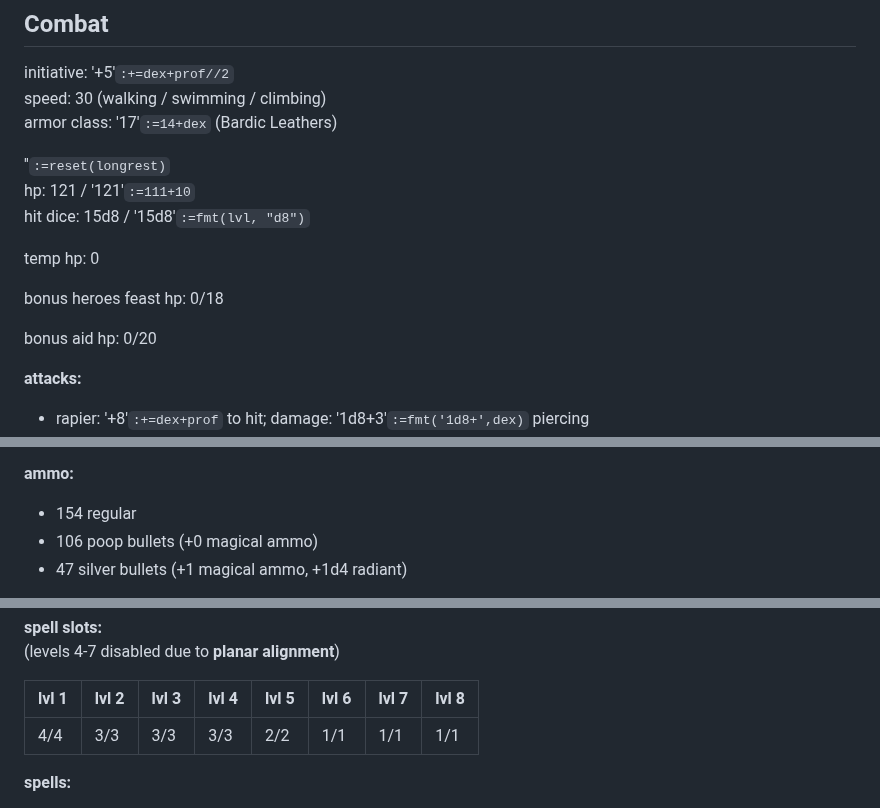
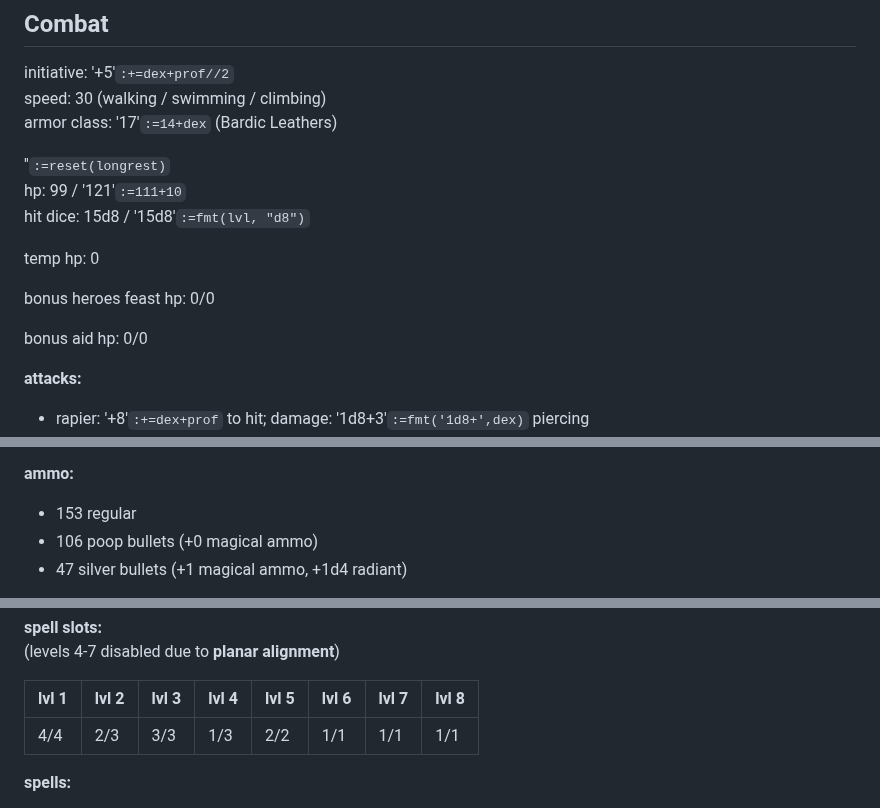
Before and after one commit to LeonBaram/higgingbotham, a Markdown page: higgingbotham.md, 3 parts joined by grey strips. Rendered like a GitHub page.

Commit message:
Update due to combat

```diff
--- a/higgingbotham.md
+++ b/higgingbotham.md
@@ -38,14 +38,14 @@ speed: 30 (walking / swimming / climbing)\
 armor class: '17'`:=14+dex` (Bardic Leathers)
 
 ''`:=reset(longrest)`\
-hp: 121 / '121'`:=111+10`\
+hp: 99 / '121'`:=111+10`\
 hit dice: 15d8 / '15d8'`:=fmt(lvl, "d8")`
 
 temp hp: 0
 
-bonus heroes feast hp: 0/18
+bonus heroes feast hp: 0/0
 
-bonus aid hp: 0/20
+bonus aid hp: 0/0
 
 **attacks:**
 
@@ -67,7 +67,7 @@ bonus aid hp: 0/20
 
 **ammo:**
 
-- 154 regular
+- 153 regular
 - 106 poop bullets (+0 magical ammo)
 - 47 silver bullets (+1 magical ammo, +1d4 radiant)
 
@@ -128,7 +128,7 @@ spell save DC: '20'`:=8 + cha + prof + betrayer_bonus`
 
 | lvl 1 | lvl 2 | lvl 3 | lvl 4 | lvl 5 | lvl 6 | lvl 7 | lvl 8 |
 | ----- | ----- | ----- | ----- | ----- | ----- | ----- | ----- |
-| 4/4   | 3/3   | 3/3   | 3/3   | 2/2   | 1/1   | 1/1   | 1/1   |
+| 4/4   | 2/3   | 3/3   | 1/3   | 2/2   | 1/1   | 1/1   | 1/1   |
 
 **spells:**
 
```
